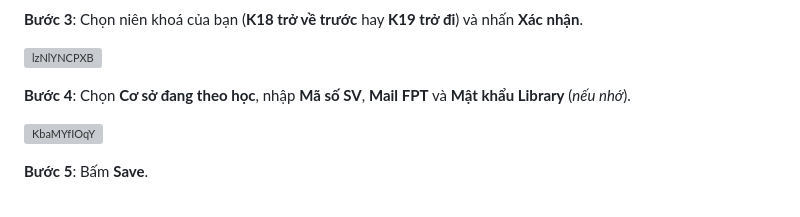
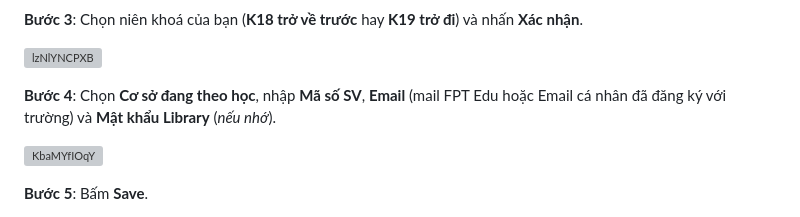
Before and after one commit to makecolour/FU-Autokit, a Markdown page: README.md, the part around the change. Drawn GitHub-style; grey boxes are pictures that could not be loaded.

```diff
--- a/README.md
+++ b/README.md
@@ -82,7 +82,7 @@ Và còn nhiều tính năng khác...
 
 ![lzNlYNCPXB](https://github.com/makecolour/FU-Autokit/assets/79389129/d28b82ed-c2fe-49cb-ab31-532fa2145bb5)
 
-**Bước 4**: Chọn **Cơ sở đang theo học**, nhập **Mã số SV**, **Mail FPT** và **Mật khẩu Library** (*nếu nhớ*).
+**Bước 4**: Chọn **Cơ sở đang theo học**, nhập **Mã số SV**, **Email** (mail FPT Edu hoặc Email cá nhân đã đăng ký với trường) và **Mật khẩu Library** (*nếu nhớ*).
 
 ![KbaMYfIOqY](https://github.com/makecolour/FU-Autokit/assets/79389129/dce58171-2406-4feb-b855-fb764526396e)
 
```
